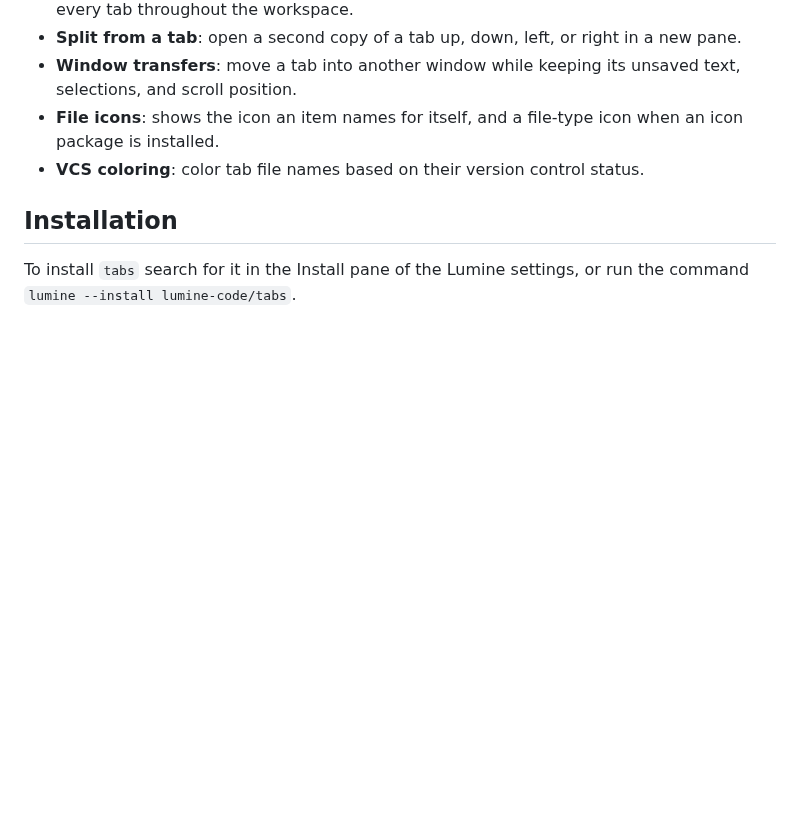
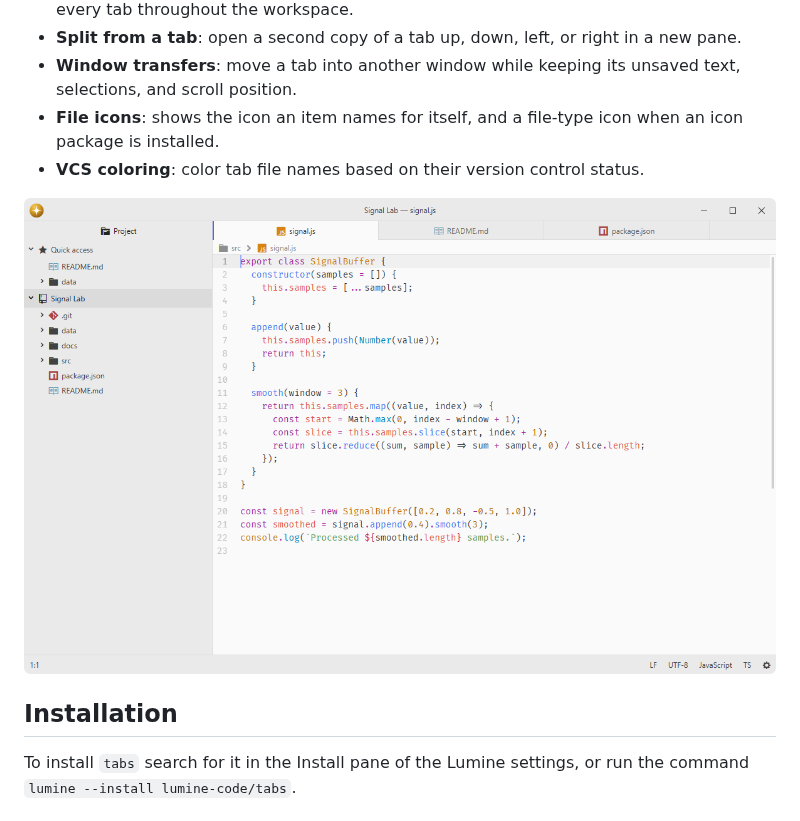
Before and after one commit to lumine-code/tabs, a Markdown page: README.md, the part around the change. Drawn GitHub-style; pictures changed too: .github/demo.png (added); blank space fills up the shorter version.

Commit message:
Add screenshots beneath the feature list

```diff
--- a/README.md
+++ b/README.md
@@ -12,6 +12,8 @@ Fork of [pulsar-edit/pulsar](https://github.com/pulsar-edit/pulsar) (`packages/t
 - **Window transfers**: move a tab into another window while keeping its unsaved text, selections, and scroll position.
 - **File icons**: shows the icon an item names for itself, and a file-type icon when an icon package is installed.
 - **VCS coloring**: color tab file names based on their version control status.
+
+![Switch between open source, project notes and metadata.](.github/demo.png)
 
 ## Installation
 
```
Also changed, not shown: 1 other file.
